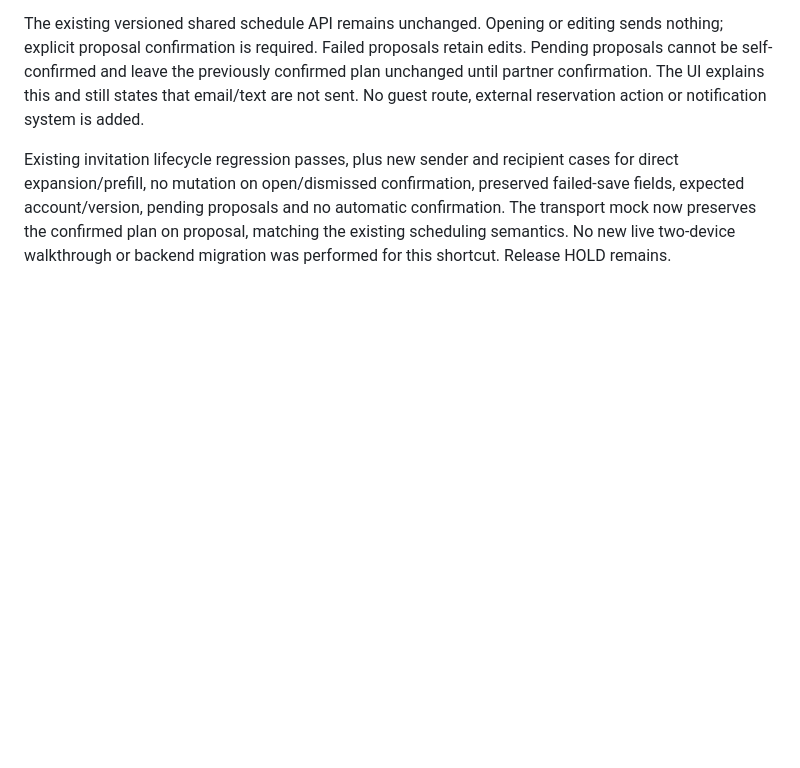
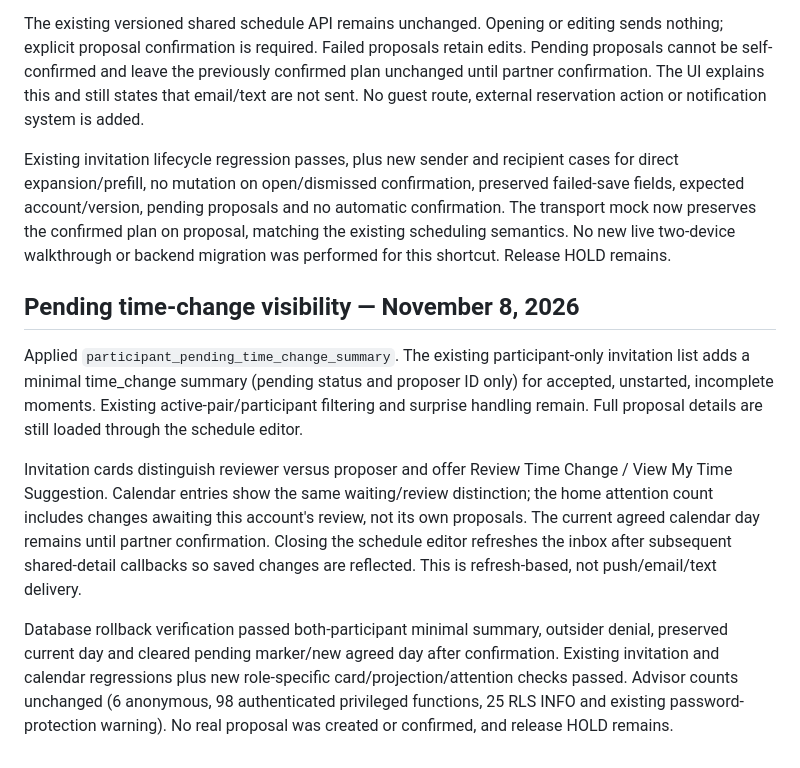
Before and after one commit to JohnRyberg2026/hero-stone-demo, a Markdown page: PILOT_ACCESS_REVIEW.md, the part around the change. GitHub-like rendering; blank space fills up the shorter version.

Commit message:
Record tested pending-time review visibility and refresh semantics

```diff
--- a/PILOT_ACCESS_REVIEW.md
+++ b/PILOT_ACCESS_REVIEW.md
@@ -204,3 +204,10 @@ Accepted, unstarted invitations with a scheduled day now show **Suggest Another
 The existing versioned shared schedule API remains unchanged. Opening or editing sends nothing; explicit proposal confirmation is required. Failed proposals retain edits. Pending proposals cannot be self-confirmed and leave the previously confirmed plan unchanged until partner confirmation. The UI explains this and still states that email/text are not sent. No guest route, external reservation action or notification system is added.
 
 Existing invitation lifecycle regression passes, plus new sender and recipient cases for direct expansion/prefill, no mutation on open/dismissed confirmation, preserved failed-save fields, expected account/version, pending proposals and no automatic confirmation. The transport mock now preserves the confirmed plan on proposal, matching the existing scheduling semantics. No new live two-device walkthrough or backend migration was performed for this shortcut. Release HOLD remains.
+
+## Pending time-change visibility — November 8, 2026
+Applied `participant_pending_time_change_summary`. The existing participant-only invitation list adds a minimal time_change summary (pending status and proposer ID only) for accepted, unstarted, incomplete moments. Existing active-pair/participant filtering and surprise handling remain. Full proposal details are still loaded through the schedule editor.
+
+Invitation cards distinguish reviewer versus proposer and offer Review Time Change / View My Time Suggestion. Calendar entries show the same waiting/review distinction; the home attention count includes changes awaiting this account's review, not its own proposals. The current agreed calendar day remains until partner confirmation. Closing the schedule editor refreshes the inbox after subsequent shared-detail callbacks so saved changes are reflected. This is refresh-based, not push/email/text delivery.
+
+Database rollback verification passed both-participant minimal summary, outsider denial, preserved current day and cleared pending marker/new agreed day after confirmation. Existing invitation and calendar regressions plus new role-specific card/projection/attention checks passed. Advisor counts unchanged (6 anonymous, 98 authenticated privileged functions, 25 RLS INFO and existing password-protection warning). No real proposal was created or confirmed, and release HOLD remains.
```
